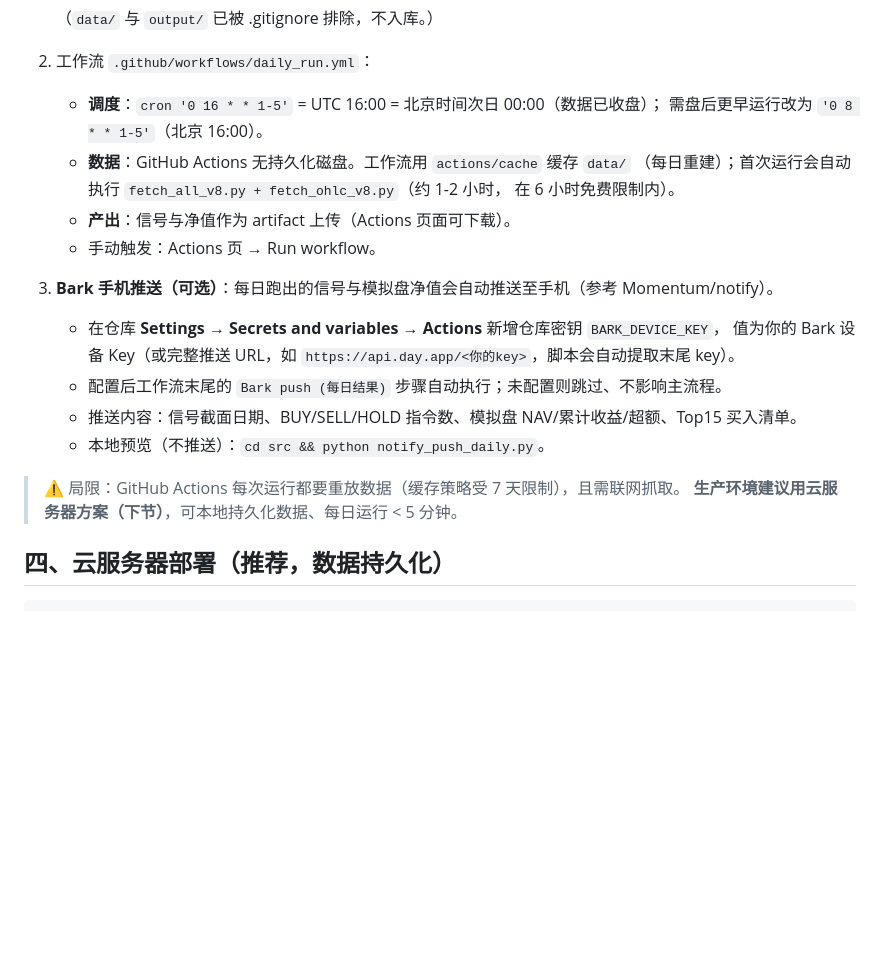
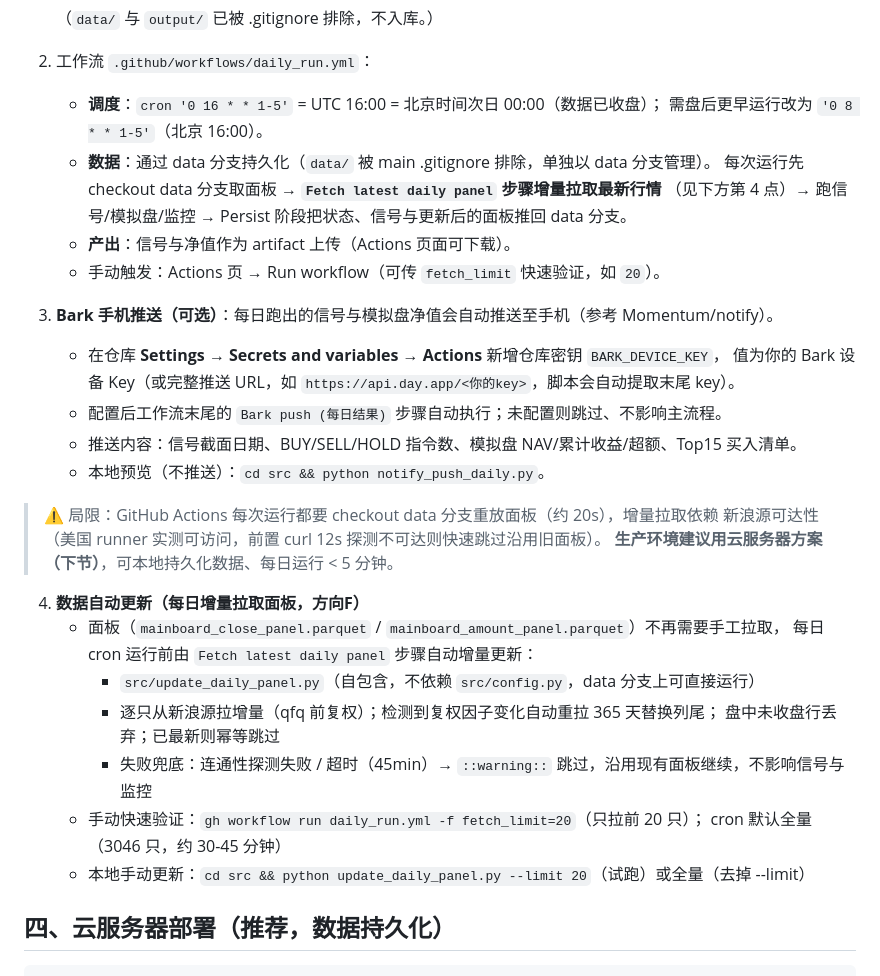
Before and after one commit to Dane666/work, a Markdown page: README.md, the part around the change. Rendered like a GitHub page; blank space fills up the shorter version.

Commit message:
docs: README 补数据自动更新说明（方向F），修正过时的 actions/cache 数据描述

```diff
--- a/README.md
+++ b/README.md
@@ -82,11 +82,11 @@ bash scripts/run_daily.sh
 2. 工作流 `.github/workflows/daily_run.yml`：
    - **调度**：`cron '0 16 * * 1-5'` = UTC 16:00 = 北京时间次日 00:00（数据已收盘）；
      需盘后更早运行改为 `'0 8 * * 1-5'`（北京 16:00）。
-   - **数据**：GitHub Actions 无持久化磁盘。工作流用 `actions/cache` 缓存 `data/`
-     （每日重建）；首次运行会自动执行 `fetch_all_v8.py + fetch_ohlc_v8.py`（约 1-2 小时，
-     在 6 小时免费限制内）。
+   - **数据**：通过 data 分支持久化（`data/` 被 main .gitignore 排除，单独以 data 分支管理）。
+     每次运行先 checkout data 分支取面板 → **`Fetch latest daily panel` 步骤增量拉取最新行情**
+     （见下方第 4 点）→ 跑信号/模拟盘/监控 → Persist 阶段把状态、信号与更新后的面板推回 data 分支。
    - **产出**：信号与净值作为 artifact 上传（Actions 页面可下载）。
-   - 手动触发：Actions 页 → Run workflow。
+   - 手动触发：Actions 页 → Run workflow（可传 `fetch_limit` 快速验证，如 `20`）。
 
 3. **Bark 手机推送（可选）**：每日跑出的信号与模拟盘净值会自动推送至手机（参考 Momentum/notify）。
    - 在仓库 **Settings → Secrets and variables → Actions** 新增仓库密钥 `BARK_DEVICE_KEY`，
@@ -95,8 +95,20 @@ bash scripts/run_daily.sh
    - 推送内容：信号截面日期、BUY/SELL/HOLD 指令数、模拟盘 NAV/累计收益/超额、Top15 买入清单。
    - 本地预览（不推送）：`cd src && python notify_push_daily.py`。
 
-> ⚠️ 局限：GitHub Actions 每次运行都要重放数据（缓存策略受 7 天限制），且需联网抓取。
+> ⚠️ 局限：GitHub Actions 每次运行都要 checkout data 分支重放面板（约 20s），增量拉取依赖
+> 新浪源可达性（美国 runner 实测可访问，前置 curl 12s 探测不可达则快速跳过沿用旧面板）。
 > **生产环境建议用云服务器方案（下节）**，可本地持久化数据、每日运行 < 5 分钟。
+
+4. **数据自动更新（每日增量拉取面板，方向F）**
+   - 面板（`mainboard_close_panel.parquet` / `mainboard_amount_panel.parquet`）不再需要手工拉取，
+     每日 cron 运行前由 `Fetch latest daily panel` 步骤自动增量更新：
+     - `src/update_daily_panel.py`（自包含，不依赖 `src/config.py`，data 分支上可直接运行）
+     - 逐只从新浪源拉增量（qfq 前复权）；检测到复权因子变化自动重拉 365 天替换列尾；
+       盘中未收盘行丢弃；已最新则幂等跳过
+     - 失败兜底：连通性探测失败 / 超时（45min）→ `::warning::` 跳过，沿用现有面板继续，不影响信号与监控
+   - 手动快速验证：`gh workflow run daily_run.yml -f fetch_limit=20`（只拉前 20 只）；
+     cron 默认全量（3046 只，约 30-45 分钟）
+   - 本地手动更新：`cd src && python update_daily_panel.py --limit 20`（试跑）或全量（去掉 --limit）
 
 ## 四、云服务器部署（推荐，数据持久化）
 
```
